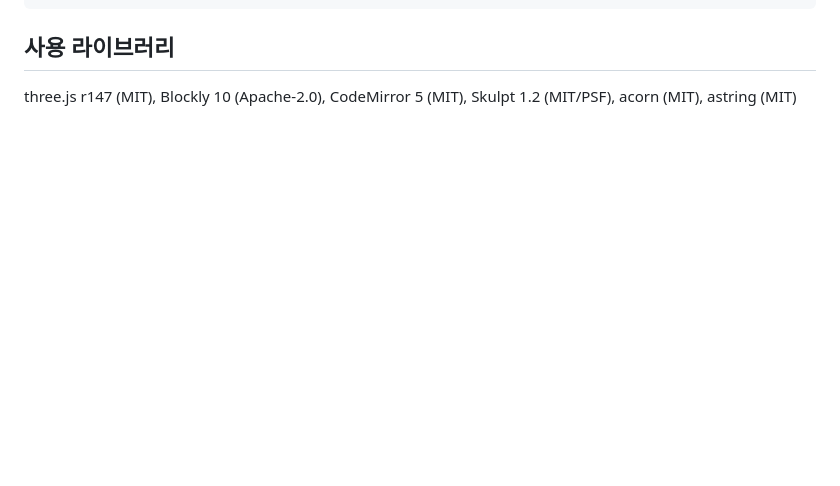
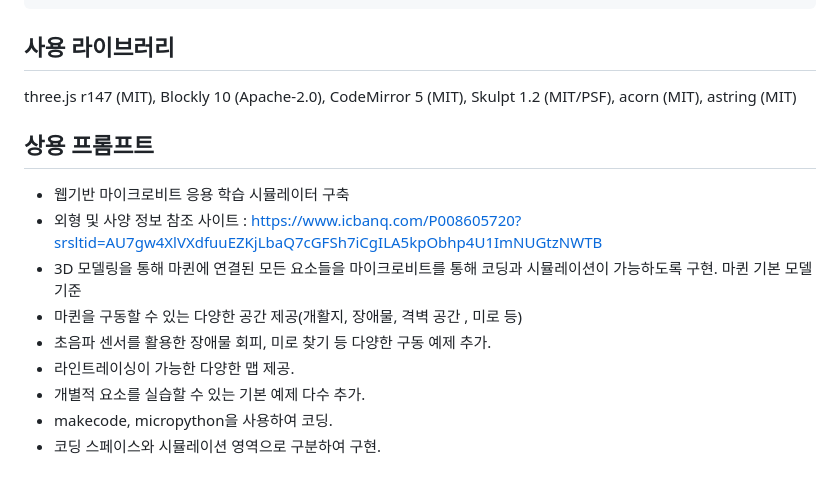
Before and after one commit to samcho93/maqueenSim, a Markdown page: README.md, the part around the change. Rendered like a GitHub page; blank space fills up the shorter version.

Commit message:
Update README with commercial prompt and examples
Added commercial prompt details and additional examples for micro:bit simulator.

```diff
--- a/README.md
+++ b/README.md
@@ -70,3 +70,15 @@ vendor/             three.js, Blockly, CodeMirror, Skulpt, acorn, astring
 ## 사용 라이브러리
 
 three.js r147 (MIT), Blockly 10 (Apache-2.0), CodeMirror 5 (MIT), Skulpt 1.2 (MIT/PSF), acorn (MIT), astring (MIT)
+
+
+## 상용 프롬프트
+- 웹기반 마이크로비트 응용 학습 시뮬레이터 구축
+- 외형 및 사양 정보 참조 사이트 : https://www.icbanq.com/P008605720?srsltid=AU7gw4XlVXdfuuEZKjLbaQ7cGFSh7iCgILA5kpObhp4U1ImNUGtzNWTB
+- 3D 모델링을 통해 마퀸에 연결된 모든 요소들을 마이크로비트를 통해 코딩과 시뮬레이션이 가능하도록 구현. 마퀸 기본 모델 기준
+- 마퀸을 구동할 수 있는 다양한 공간 제공(개활지, 장애물, 격벽 공간 , 미로 등)
+- 초음파 센서를 활용한 장애물 회피, 미로 찾기 등 다양한 구동 예제 추가.
+- 라인트레이싱이 가능한 다양한 맵 제공.
+- 개별적 요소를 실습할 수 있는 기본 예제 다수 추가.
+- makecode, micropython을 사용하여 코딩.
+- 코딩 스페이스와 시뮬레이션 영역으로 구분하여 구현.
```
